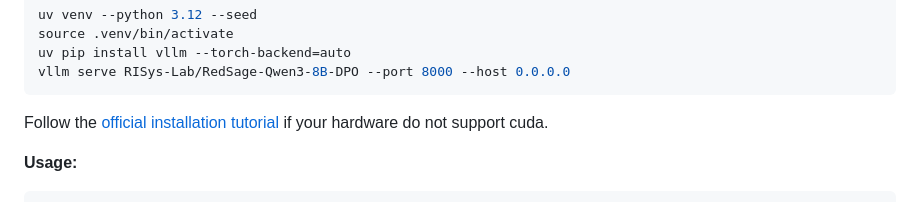
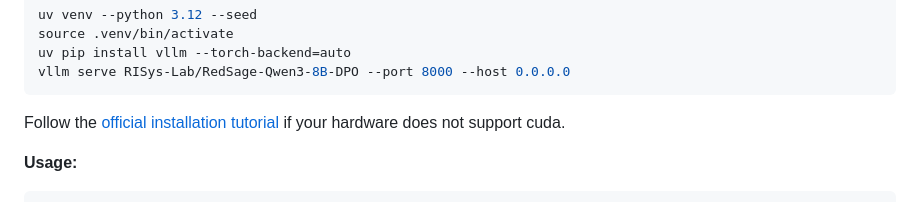
Before and after one commit to RISys-Lab/RedSage, a Markdown page: inference/README.md, the part around the change. Rendered like a GitHub page.

Commit message:
Update inference/README.md
Co-authored-by: Copilot <175728472+Copilot@users.noreply.github.com>

````diff
--- a/inference/README.md
+++ b/inference/README.md
@@ -60,7 +60,7 @@ uv pip install vllm --torch-backend=auto
 vllm serve RISys-Lab/RedSage-Qwen3-8B-DPO --port 8000 --host 0.0.0.0
 ```
 
-Follow the [official installation tutorial](https://docs.vllm.ai/en/latest/getting_started/installation/) if your hardware do not support cuda.
+Follow the [official installation tutorial](https://docs.vllm.ai/en/latest/getting_started/installation/) if your hardware does not support cuda.
 
 **Usage:**
 ```bash
````
